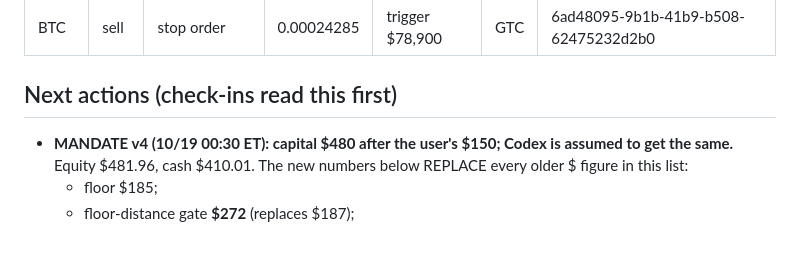
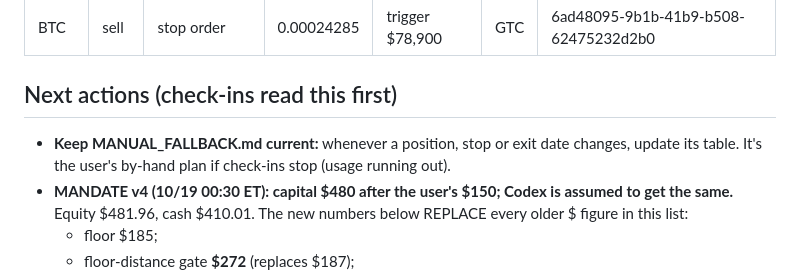
Before and after one commit to BrennanKM/BrennanKM, a Markdown page: SCOREBOARD.md, the part around the change. GitHub-like rendering; blank space fills up the shorter version.

Commit message:
SCOREBOARD: keep MANUAL_FALLBACK.md current
Co-Authored-By: Claude Opus 5.5 <noreply@anthropic.com>
Claude-Session: https://claude.ai/code/session_01Kk1pMPx7P8sw72ffTadznF

```diff
--- a/SCOREBOARD.md
+++ b/SCOREBOARD.md
@@ -42,6 +42,7 @@
 | BTC | sell | stop order | 0.00024285 | trigger $78,900 | GTC | 6ad48095-9b1b-41b9-b508-62475232d2b0 |
 
 ## Next actions (check-ins read this first)
+- **Keep MANUAL_FALLBACK.md current:** whenever a position, stop or exit date changes, update its table. It's the user's by-hand plan if check-ins stop (usage running out).
 - **MANDATE v4 (10/19 00:30 ET): capital $480 after the user's $150; Codex is assumed to get the same.** Equity $481.96, cash $410.01. The new numbers below REPLACE every older $ figure in this list:
   - floor $185;
   - floor-distance gate **$272** (replaces $187);
```
